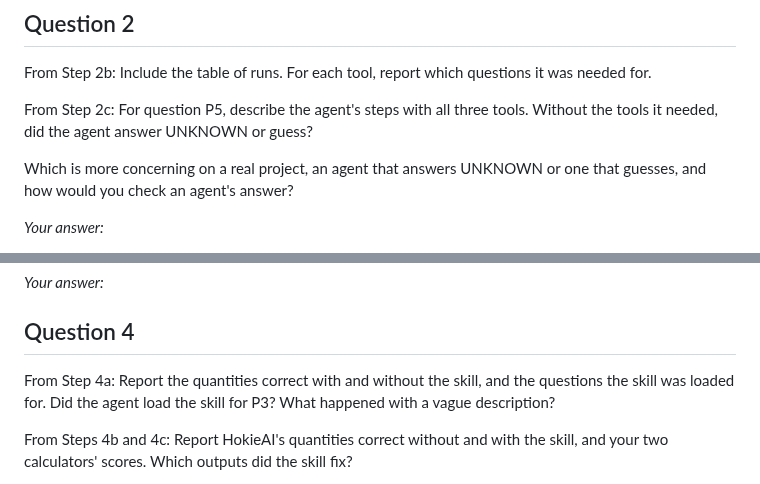
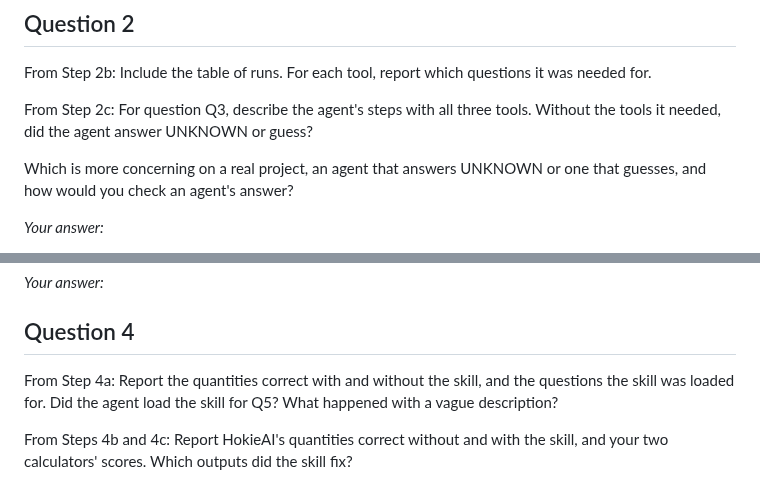
Before and after one commit to Haolan-Zhang/CEM4644, a Markdown page: mp8_agents/docs/MP8_Workshop_Report_Template.md, 2 parts joined by grey strips. GitHub-like rendering.

```diff
--- a/mp8_agents/docs/MP8_Workshop_Report_Template.md
+++ b/mp8_agents/docs/MP8_Workshop_Report_Template.md
@@ -20,7 +20,7 @@ Which steps of a takeoff would you give to an AI model and which to code (or a s
 
 From Step 2b: Include the table of runs. For each tool, report which questions it was needed for.
 
-From Step 2c: For question P5, describe the agent's steps with all three tools. Without the tools it needed, did the agent answer UNKNOWN or guess?
+From Step 2c: For question Q3, describe the agent's steps with all three tools. Without the tools it needed, did the agent answer UNKNOWN or guess?
 
 Which is more concerning on a real project, an agent that answers UNKNOWN or one that guesses, and how would you check an agent's answer?
 
@@ -42,7 +42,7 @@ When would you let an agent write and run code for a project task, and what woul
 
 ## Question 4
 
-From Step 4a: Report the quantities correct with and without the skill, and the questions the skill was loaded for. Did the agent load the skill for P3? What happened with a vague description?
+From Step 4a: Report the quantities correct with and without the skill, and the questions the skill was loaded for. Did the agent load the skill for Q5? What happened with a vague description?
 
 From Steps 4b and 4c: Report HokieAI's quantities correct without and with the skill, and your two calculators' scores. Which outputs did the skill fix?
 
```
Also changed, not shown: mp8_agents/docs/Instructor_Guide.md (+14 -13 lines), mp8_agents/figures/agent.png, 8 other files.
